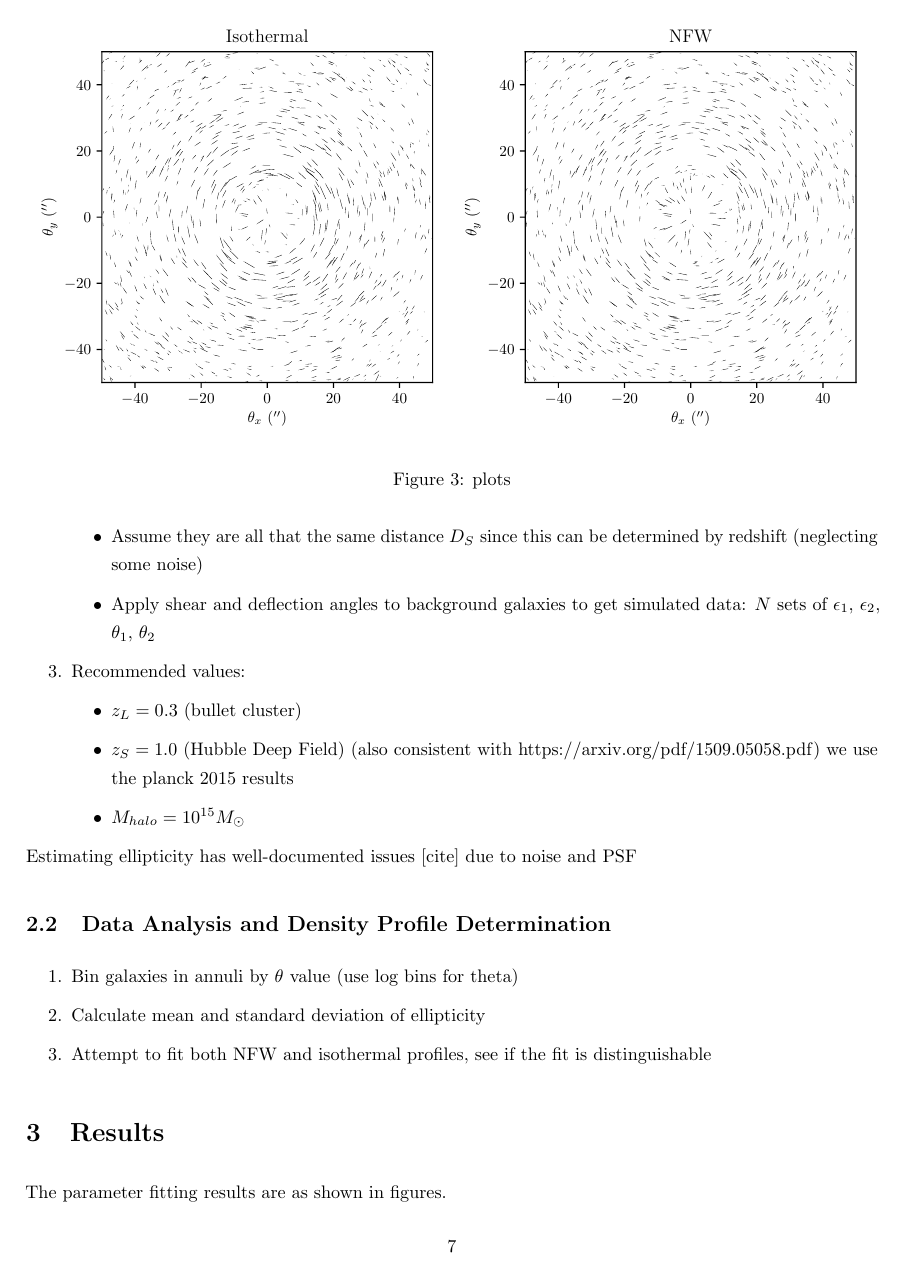
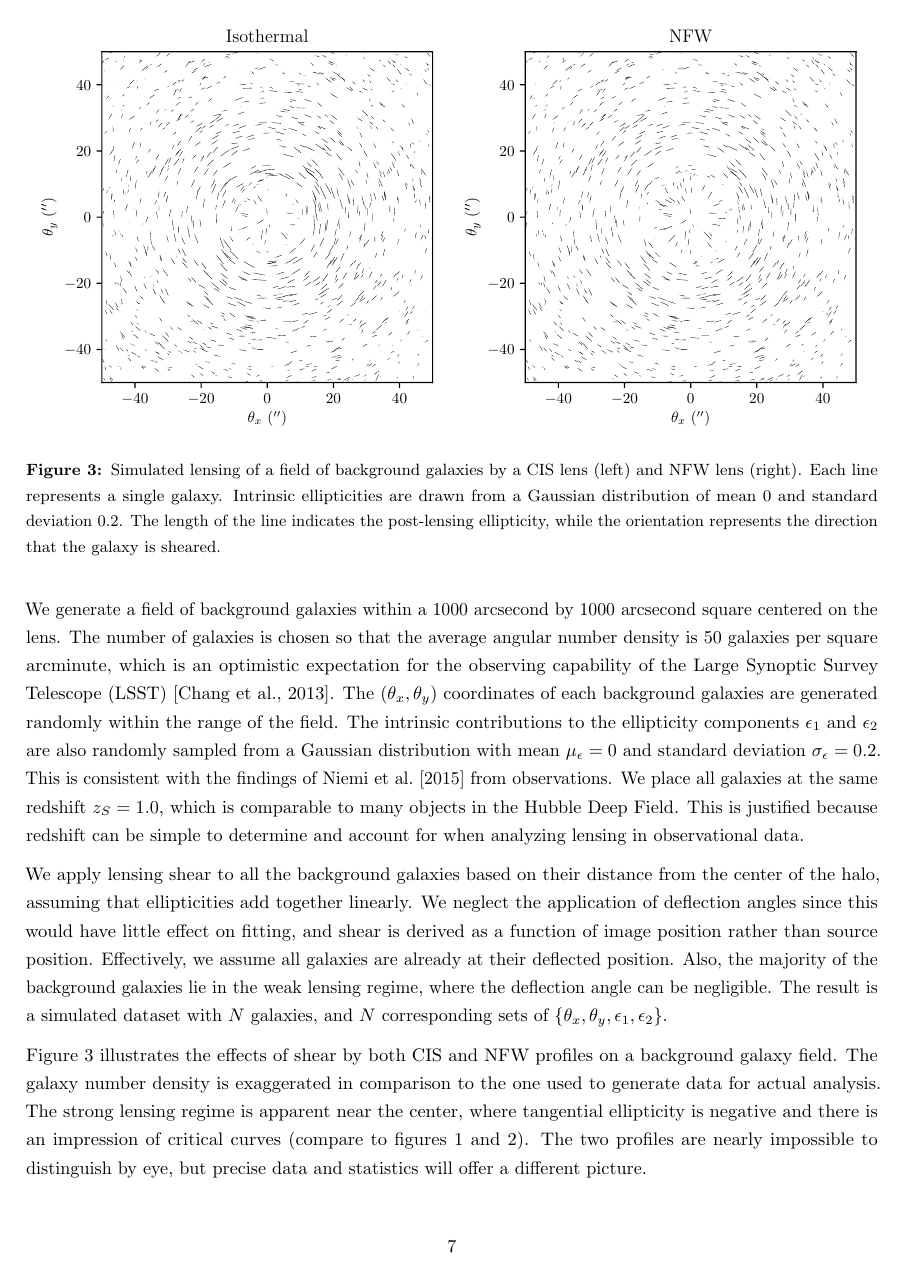
Before and after one commit to ianholst/gravlensingproject, a LaTeX paper (paper.tex): page 7 of 9. The pictures show the PDF file paper.pdf that the author committed with the source.

Commit message:
Finished data generation section

```diff
--- a/paper.tex
+++ b/paper.tex
@@ -110,13 +111,6 @@ From this expression, it can be seen that deflection is most significant in the
 
 \subsection{Cored Isothermal Sphere Profile}
 
-\begin{figure}
-    \centering
-    \includegraphics[width=0.8\textwidth]{isothermalproperties.pdf}
-    \caption{Lensing quantities for a CIS profile with $M_{200} = 10^{15} M_\odot$ and $r_c = 10$ kpc. $z_L = 0.3$ and $z_S = 1.0$.}
-    \label{cisproperties}
-\end{figure}
-
 The cored isothermal sphere (CIS) profile is related to the singular isothermal sphere (SIS) profile, which is often used to describe halos and other collapsed astrophysical objects because of its simple formulation. Unlike the singular isothermal sphere, the cored isothermal sphere does not have a density singularity at its center due to a finite core radius $r_c$. The CIS density profile is defined
 \begin{equation} \label{cisdensity}
 \rho_\mathrm{CIS}(r) = \frac{\sigma^2}{2\pi G (r^2 + {r_c}^2)},
@@ -133,7 +127,14 @@ The tangential shear follows from equation \ref{tangentialshear}:
 \begin{equation}
 \gamma_\mathrm{CIS}(\theta) = \frac{\sigma^2}{\Sigma_\mathrm{crit} G D_L} \left(\frac{\sqrt{\theta^2 + {\theta_c}^2} - \theta_c}{\theta^2} - \frac{1}{2 \sqrt{\theta^2 + {\theta_c}^2}}\right)
 \end{equation}
-The ellipticity equation, while not quite elegant, is trivial to calculate using equation \ref{ellipticity}.
+The ellipticity equation, while not quite elegant, is trivial to calculate using equation \ref{ellipticity}. Figure \ref{cisproperties} shows the convergence, tangential shear, and ellipticity of a Milky Way-sized halo lens.
+
+\begin{figure}
+    \centering
+    \includegraphics[width=0.8\textwidth]{isothermalproperties.pdf}
+    \caption{Lensing quantities for a CIS profile with $M_{200} = 10^{15} M_\odot$ and $r_c = 10$ kpc. $z_L = 0.3$ and $z_S = 1.0$.}
+    \label{cisproperties}
+\end{figure}
 
 Although the total mass of the CIS profile diverges, we will use a common convention for quantifying the mass of the profile within a reasonable radius. We define $r_{200}$ as the radius at which the average enclosed density of the profile is 200 times the critical density of the universe. The critical density $\rho_\mathrm{crit}$ depends on cosmological parameters such as the Hubble constant $H_0$. We choose to use the critical density at the current time $\rho_\mathrm{crit,0}$ for all halos regardless of their redshift. We assume a flat $\Lambda$CDM universe and use the Planck 2015 results for all cosmological calculations \citep{PlanckCollaboration2015}.
 
@@ -189,11 +195,3 @@ Setting this equal to the definition of $M_{200}$ in equation \ref{M200}, substi
 \begin{equation}
 \delta_c = \frac{200}{3} \frac{c^3}{\ln(1 + c) - c/(1 + c)}
 \end{equation}
-$r_s$ can be eliminated with equations \ref{concentration} and \ref{M200}. Figure \ref{nfwproperties} shows the convergence, tangential shear, and ellipticity of a typical Milky Way-sized NFW halo lens.
-
-\begin{figure}
-    \centering
-    \includegraphics[width=0.8\textwidth]{nfwproperties.pdf}
-    \caption{Lensing quantities for a NFW profile with $M_{200} = 10^{15} M_\odot$ and $c = 10$. Also,  $z_L = 0.3$ and $z_S = 1.0$.}
-    \label{nfwproperties}
-\end{figure}
@@ -212,35 +207,20 @@ Based on the calculations shown above, we have modelled singular lenses correspo
-    \end{itemize}
-    \item Construct background galaxies:
-    \begin{itemize}
-        \item Number density on sky: 50 galaxies/square arcminute (LSST, https://arxiv.org/pdf/1305.0793.pdf)
-        \item Intrinsic ellipticity drawn from Gaussian distribution with $\mu=0, \sigma=0.2$ (consistent with https://arxiv.org/pdf/1509.05058.pdf)
-        \item Assume they are all that the same distance $D_S$ since this can be determined by redshift (neglecting some noise)
-        \item Apply shear and deflection angles to background galaxies to get simulated data: $N$ sets of $\epsilon_1$, $\epsilon_2$, $\theta_1$, $\theta_2$
-    \end{itemize}
-    \item Recommended values:
-    \begin{itemize}
-        \item $z_L = 0.3$ (bullet cluster)
-        \item $z_S = 1.0$ (Hubble Deep Field) (also consistent with https://arxiv.org/pdf/1509.05058.pdf)
-        we use the planck 2015 results
-        \item $M_{halo} = 10^{15} M_\odot$
-    \end{itemize}
-\end{enumerate}
+We generate a field of background galaxies within a 1000 arcsecond by 1000 arcsecond square centered on the lens. The number of galaxies is chosen so that the average angular number density is 50 galaxies per square arcminute, which is an optimistic expectation for the observing capability of the Large Synoptic Survey Telescope (LSST) \citep{Chang2013}. The $(\theta_x, \theta_y)$ coordinates of each background galaxies are generated randomly within the range of the field. The intrinsic contributions to the ellipticity components $\epsilon_1$ and $\epsilon_2$ are also randomly sampled from a Gaussian distribution with mean $\mu_\epsilon = 0$ and standard deviation $\sigma_\epsilon = 0.2$. This is consistent with the findings of \citet{Niemi2015} from observations. We place all galaxies at the same redshift $z_S = 1.0$, which is comparable to many objects in the Hubble Deep Field. This is justified because redshift can be simple to determine and account for when analyzing lensing in observational data.
 
-Estimating ellipticity has well-documented issues [cite] due to noise and PSF
+We apply lensing shear to all the background galaxies based on their distance from the center of the halo, assuming that ellipticities add together linearly. We neglect the application of deflection angles since this would have little effect on fitting, and shear is derived as a function of image position rather than source position. Effectively, we assume all galaxies are already at their deflected position. Also, the majority of the background galaxies lie in the weak lensing regime, where the deflection angle can be negligible. The result is a simulated dataset with $N$ galaxies, and $N$ corresponding sets of  $\{\theta_x, \theta_y, \epsilon_1, \epsilon_2\}$.
 
+Figure \ref{ellipticityexample} illustrates the effects of shear by both CIS and NFW profiles on a background galaxy field. The galaxy number density is exaggerated in comparison to the one used to generate data for actual analysis. The strong lensing regime is apparent near the center, where tangential ellipticity is negative and there is an impression of critical curves (compare to figures \ref{cisproperties} and \ref{nfwproperties}). The two profiles are nearly impossible to distinguish by eye, but precise data and statistics will offer a different picture.
 
 \begin{figure}
     \centering
     \includegraphics[width=0.49\textwidth]{isothermalellipticities.pdf}
     \includegraphics[width=0.49\textwidth]{nfwellipticities.pdf}
-    \caption{plots}
-    \label{}
+    \caption{Simulated lensing of a field of background galaxies by a CIS lens (left) and NFW lens (right). Each line represents a single galaxy. Intrinsic ellipticities are drawn from a Gaussian distribution of mean 0 and standard deviation 0.2. The length of the line indicates the post-lensing ellipticity, while the orientation represents the direction that the galaxy is sheared.}
+    \label{ellipticityexample}
 \end{figure}
 
 
-\subsection{Data Analysis and Density Profile Determination}
-\begin{enumerate}
-\item Bin galaxies in annuli by $\theta$ value (use log bins for theta)
-\item Calculate mean and standard deviation of ellipticity
-\item Attempt to fit both NFW and isothermal profiles, see if the fit is distinguishable
-\end{enumerate}
+\subsection{Data Analysis and Fitting}
+To reconstruct a shear profile of the lens, we bin the galaxies into 40 linearly spaced annuli by their $\theta$ magnitude. The bins extend from from 10" out to approximately 700". Within each bin, we
+and form a
+
+Calculate mean and standard deviation of ellipticity
```
Also changed, not shown: references.bib (+20 -0 lines), paper.pdf, paper.tex (52 more changed lines).
